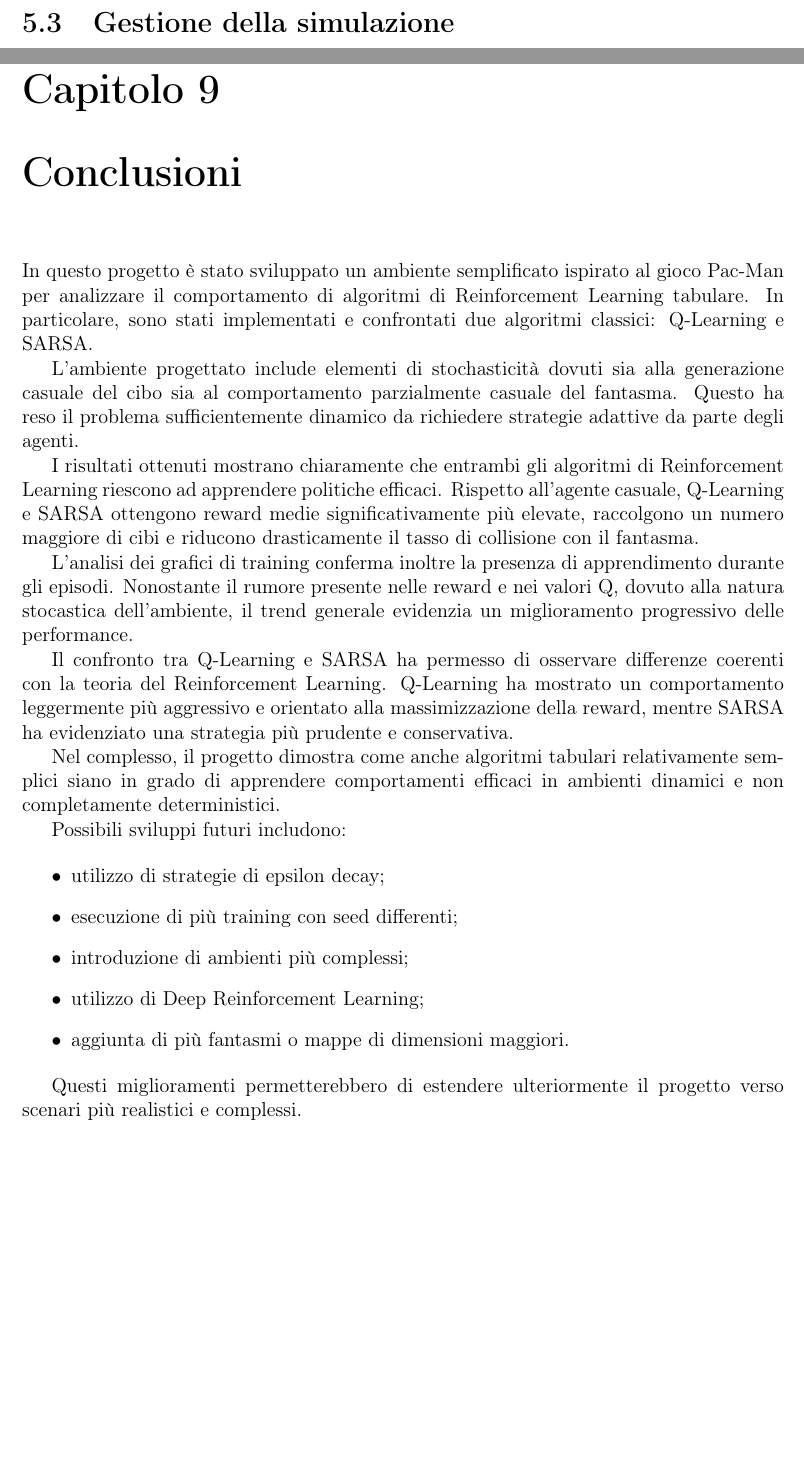
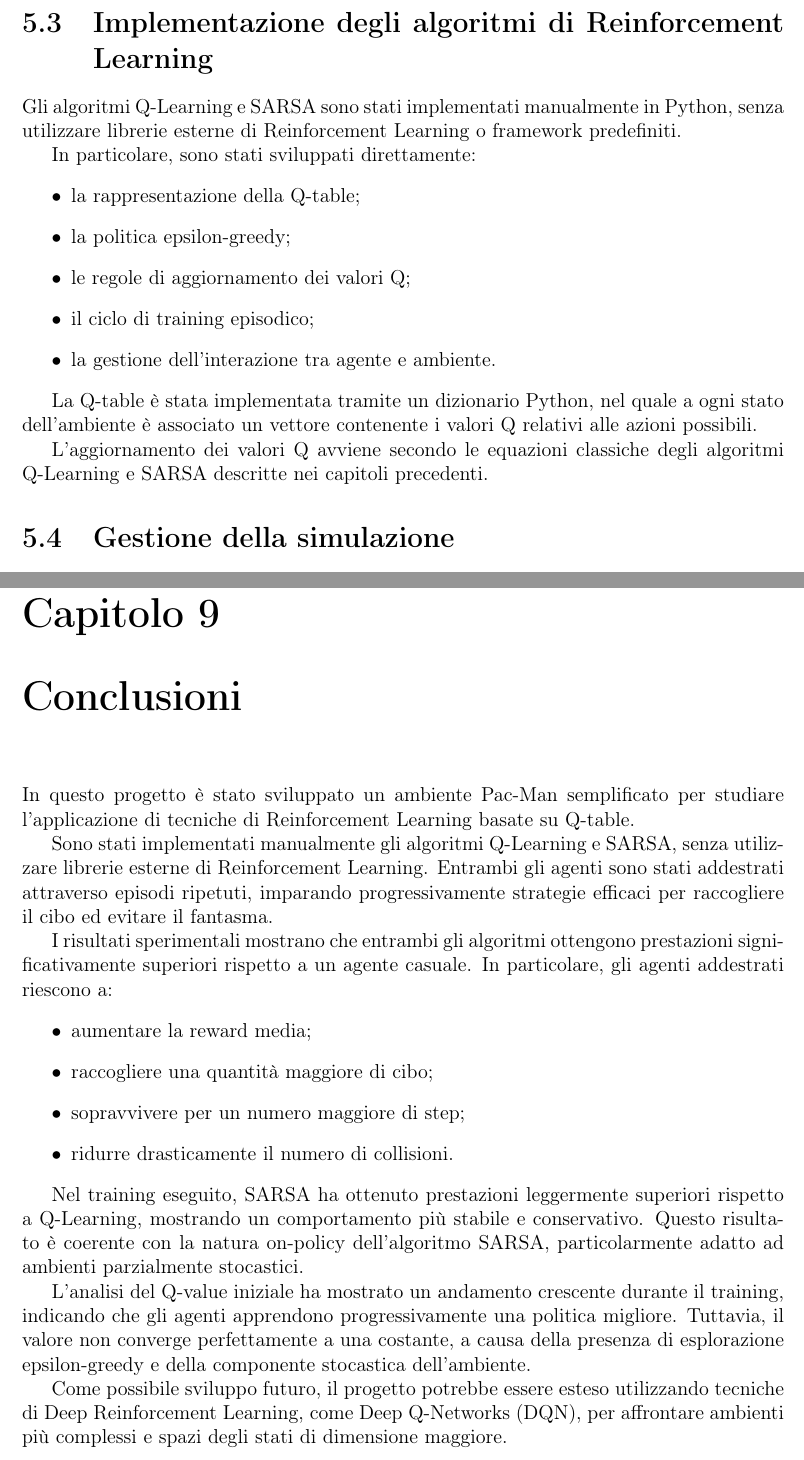
Before and after one commit to ludovicap/Intelligent-Systems-for-Robotics, a LaTeX document (report/report.tex): two parts of pages 15 and 27 of 28 before the commit and two parts of pages 15 and 27 of 27 after it, joined at a grey line, cut at the place of the change, the shorter picture padded with empty space. Compiled offline with pdfLaTeX.

Commit message:
report loading

```diff
--- a/report/report.tex
+++ b/report/report.tex
@@ -410,6 +421,24 @@ In particolare:
     \item \texttt{main.py} esegue il training e la valutazione degli agenti.
 \end{itemize}
 
+\section{Implementazione degli algoritmi di Reinforcement Learning}
+
+Gli algoritmi Q-Learning e SARSA sono stati implementati manualmente in Python, senza utilizzare librerie esterne di Reinforcement Learning o framework predefiniti.
+
+In particolare, sono stati sviluppati direttamente:
+\begin{itemize}
+    \item la rappresentazione della Q-table;
+    \item la politica epsilon-greedy;
+    \item le regole di aggiornamento dei valori Q;
+    \item il ciclo di training episodico;
+    \item la gestione dell’interazione tra agente e ambiente.
+\end{itemize}
+
+La Q-table è stata implementata tramite un dizionario Python, nel quale a ogni stato dell’ambiente è associato un vettore contenente i valori Q relativi alle azioni possibili.
+
+L’aggiornamento dei valori Q avviene secondo le equazioni classiche degli algoritmi Q-Learning e SARSA descritte nei capitoli precedenti.
+
+
 \section{Gestione della simulazione}
 
 La simulazione viene eseguita episodicamente. A ogni episodio:
@@ -720,29 +749,20 @@ Infine, i risultati sono stati ottenuti eseguendo un singolo training per algori
 
 \chapter{Conclusioni}
 
-In questo progetto è stato sviluppato un ambiente semplificato ispirato al gioco Pac-Man per analizzare il comportamento di algoritmi di Reinforcement Learning tabulare. In particolare, sono stati implementati e confrontati due algoritmi classici: Q-Learning e SARSA.
+In questo progetto è stato sviluppato un ambiente Pac-Man semplificato per studiare l’applicazione di tecniche di Reinforcement Learning basate su Q-table.
 
-L’ambiente progettato include elementi di stochasticità dovuti sia alla generazione casuale del cibo sia al comportamento parzialmente casuale del fantasma. Questo ha reso il problema sufficientemente dinamico da richiedere strategie adattive da parte degli agenti.
+Sono stati implementati manualmente gli algoritmi Q-Learning e SARSA, senza utilizzare librerie esterne di Reinforcement Learning. Entrambi gli agenti sono stati addestrati attraverso episodi ripetuti, imparando progressivamente strategie efficaci per raccogliere il cibo ed evitare il fantasma.
 
-I risultati ottenuti mostrano chiaramente che entrambi gli algoritmi di Reinforcement Learning riescono ad apprendere politiche efficaci. Rispetto all’agente casuale, Q-Learning e SARSA ottengono reward medie significativamente più elevate, raccolgono un numero maggiore di cibi e riducono drasticamente il tasso di collisione con il fantasma.
-
-L’analisi dei grafici di training conferma inoltre la presenza di apprendimento durante gli episodi. Nonostante il rumore presente nelle reward e nei valori Q, dovuto alla natura stocastica dell’ambiente, il trend generale evidenzia un miglioramento progressivo delle performance.
-
-Il confronto tra Q-Learning e SARSA ha permesso di osservare differenze coerenti con la teoria del Reinforcement Learning. Q-Learning ha mostrato un comportamento leggermente più aggressivo e orientato alla massimizzazione della reward, mentre SARSA ha evidenziato una strategia più prudente e conservativa.
-
-Nel complesso, il progetto dimostra come anche algoritmi tabulari relativamente semplici siano in grado di apprendere comportamenti efficaci in ambienti dinamici e non completamente deterministici.
-
-Possibili sviluppi futuri includono:
-
+I risultati sperimentali mostrano che entrambi gli algoritmi ottengono prestazioni significativamente superiori rispetto a un agente casuale. In particolare, gli agenti addestrati riescono a:
 \begin{itemize}
-    \item utilizzo di strategie di epsilon decay;
-    \item esecuzione di più training con seed differenti;
-    \item introduzione di ambienti più complessi;
-    \item utilizzo di Deep Reinforcement Learning;
-    \item aggiunta di più fantasmi o mappe di dimensioni maggiori.
+    \item aumentare la reward media;
+    \item raccogliere una quantità maggiore di cibo;
+    \item sopravvivere per un numero maggiore di step;
+    \item ridurre drasticamente il numero di collisioni.
 \end{itemize}
 
-Questi miglioramenti permetterebbero di estendere ulteriormente il progetto verso scenari più realistici e complessi.
+Nel training eseguito, SARSA ha ottenuto prestazioni leggermente superiori rispetto a Q-Learning, mostrando un comportamento più stabile e conservativo. Questo risultato è coerente con la natura on-policy dell’algoritmo SARSA, particolarmente adatto ad ambienti parzialmente stocastici.
 
-\begin{thebibliography}{9}
+L’analisi del Q-value iniziale ha mostrato un andamento crescente durante il training, indicando che gli agenti apprendono progressivamente una politica migliore. Tuttavia, il valore non converge perfettamente a una costante, a causa della presenza di esplorazione epsilon-greedy e della componente stocastica dell’ambiente.
 
+Come possibile sviluppo futuro, il progetto potrebbe essere esteso utilizzando tecniche di Deep Reinforcement Learning, come Deep Q-Networks (DQN), per affrontare ambienti più complessi e spazi degli stati di dimensione maggiore.
```
Also changed, not shown: report/report.pdf, report/report.tex (50 more changed lines).
